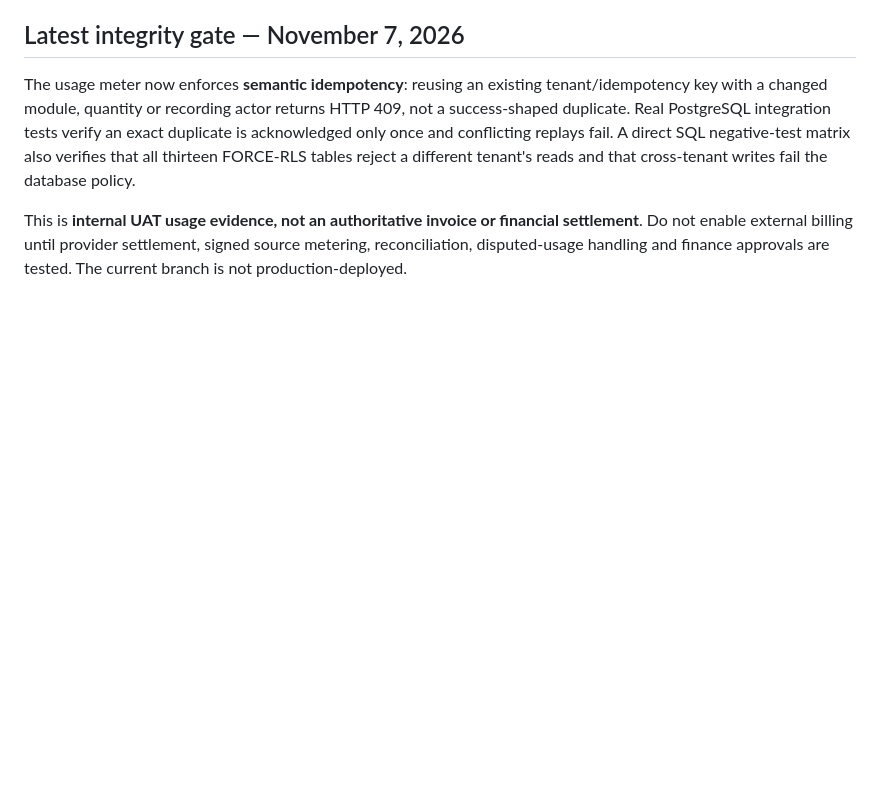
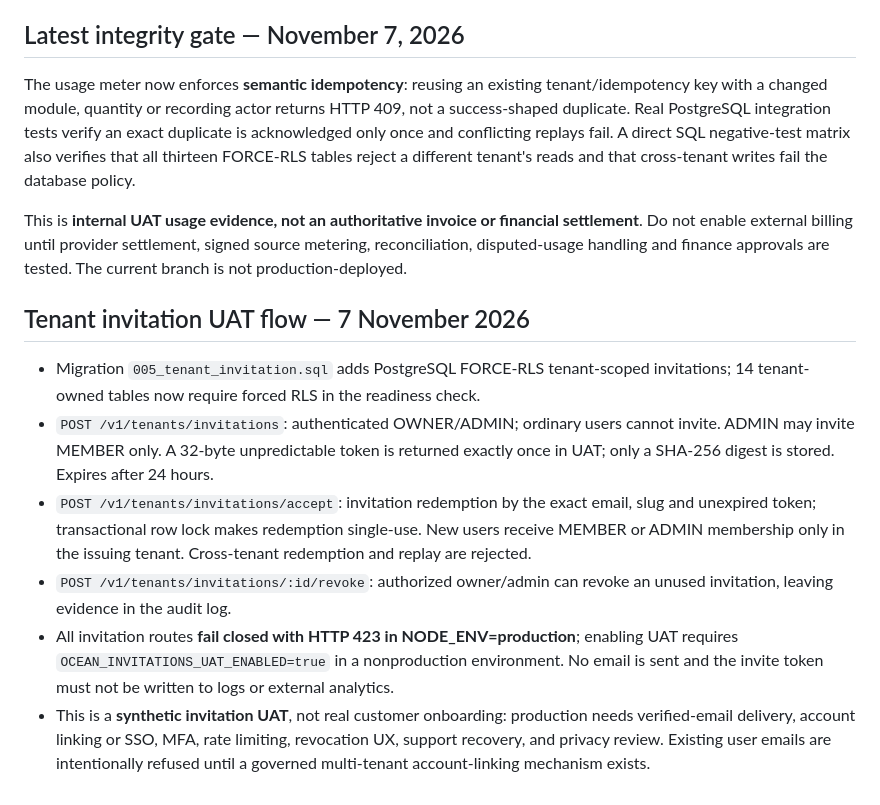
Before and after one commit to GITCHAT10/orca-superapp-aig, a Markdown page: docs/CONTROL_PLANE_MVP.md, the part around the change. Rendered like a GitHub page; blank space fills up the shorter version.

Commit message:
docs(ocean): document UAT-only invitations, expiration revocation and production lockout

```diff
--- a/docs/CONTROL_PLANE_MVP.md
+++ b/docs/CONTROL_PLANE_MVP.md
@@ -56,3 +56,12 @@ Documentation and static marketplace content retained.
 The usage meter now enforces **semantic idempotency**: reusing an existing tenant/idempotency key with a changed module, quantity or recording actor returns HTTP 409, not a success-shaped duplicate. Real PostgreSQL integration tests verify an exact duplicate is acknowledged only once and conflicting replays fail. A direct SQL negative-test matrix also verifies that all thirteen FORCE-RLS tables reject a different tenant's reads and that cross-tenant writes fail the database policy.
 
 This is **internal UAT usage evidence, not an authoritative invoice or financial settlement**. Do not enable external billing until provider settlement, signed source metering, reconciliation, disputed-usage handling and finance approvals are tested. The current branch is not production-deployed.
+
+## Tenant invitation UAT flow — 7 November 2026
+
+- Migration `005_tenant_invitation.sql` adds PostgreSQL FORCE-RLS tenant-scoped invitations; 14 tenant-owned tables now require forced RLS in the readiness check.
+- `POST /v1/tenants/invitations`: authenticated OWNER/ADMIN; ordinary users cannot invite. ADMIN may invite MEMBER only. A 32-byte unpredictable token is returned exactly once in UAT; only a SHA-256 digest is stored. Expires after 24 hours.
+- `POST /v1/tenants/invitations/accept`: invitation redemption by the exact email, slug and unexpired token; transactional row lock makes redemption single-use. New users receive MEMBER or ADMIN membership only in the issuing tenant. Cross-tenant redemption and replay are rejected.
+- `POST /v1/tenants/invitations/:id/revoke`: authorized owner/admin can revoke an unused invitation, leaving evidence in the audit log.
+- All invitation routes **fail closed with HTTP 423 in NODE_ENV=production**; enabling UAT requires `OCEAN_INVITATIONS_UAT_ENABLED=true` in a nonproduction environment. No email is sent and the invite token must not be written to logs or external analytics.
+- This is a **synthetic invitation UAT**, not real customer onboarding: production needs verified-email delivery, account linking or SSO, MFA, rate limiting, revocation UX, support recovery, and privacy review. Existing user emails are intentionally refused until a governed multi-tenant account-linking mechanism exists.
```
